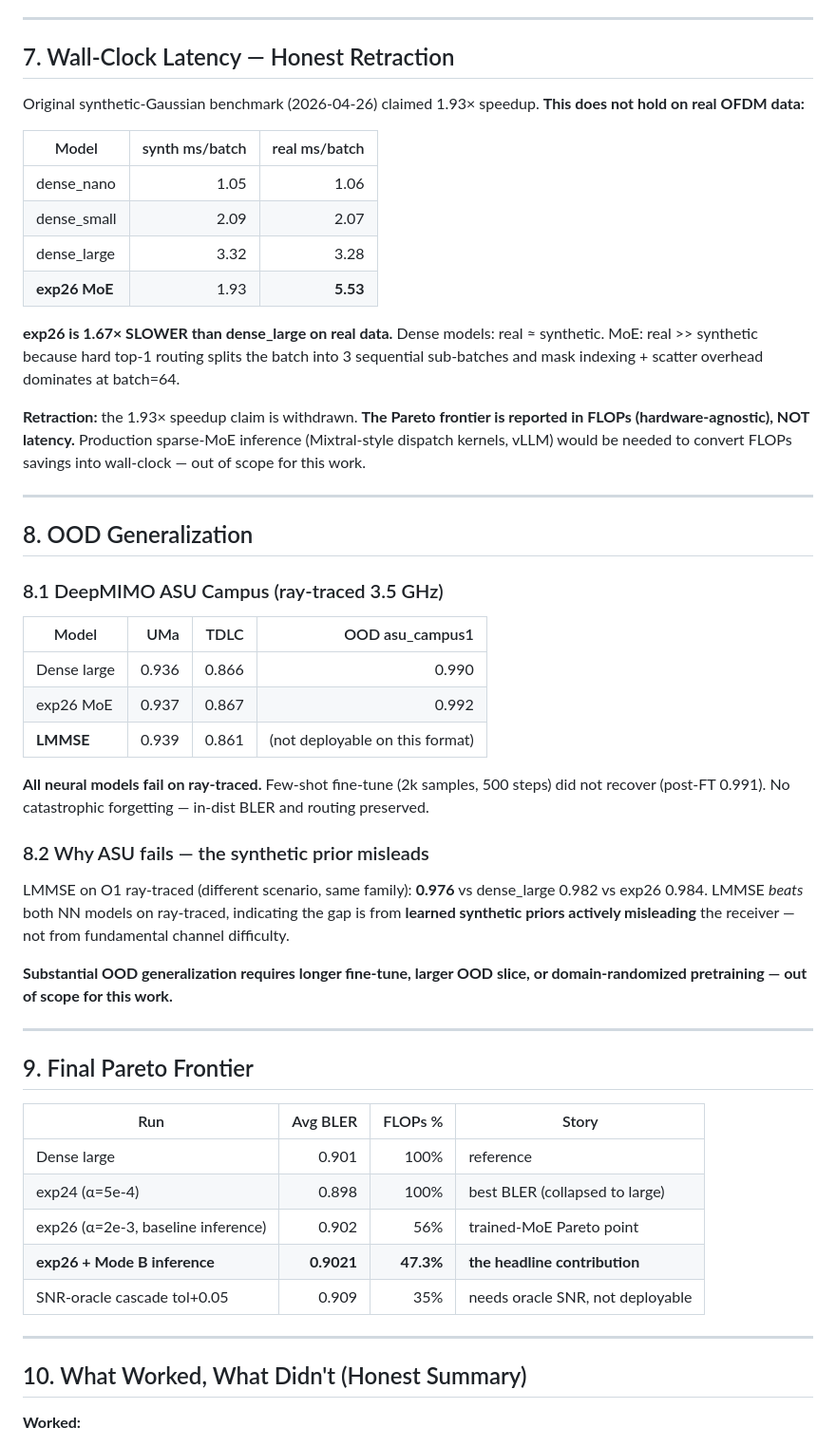
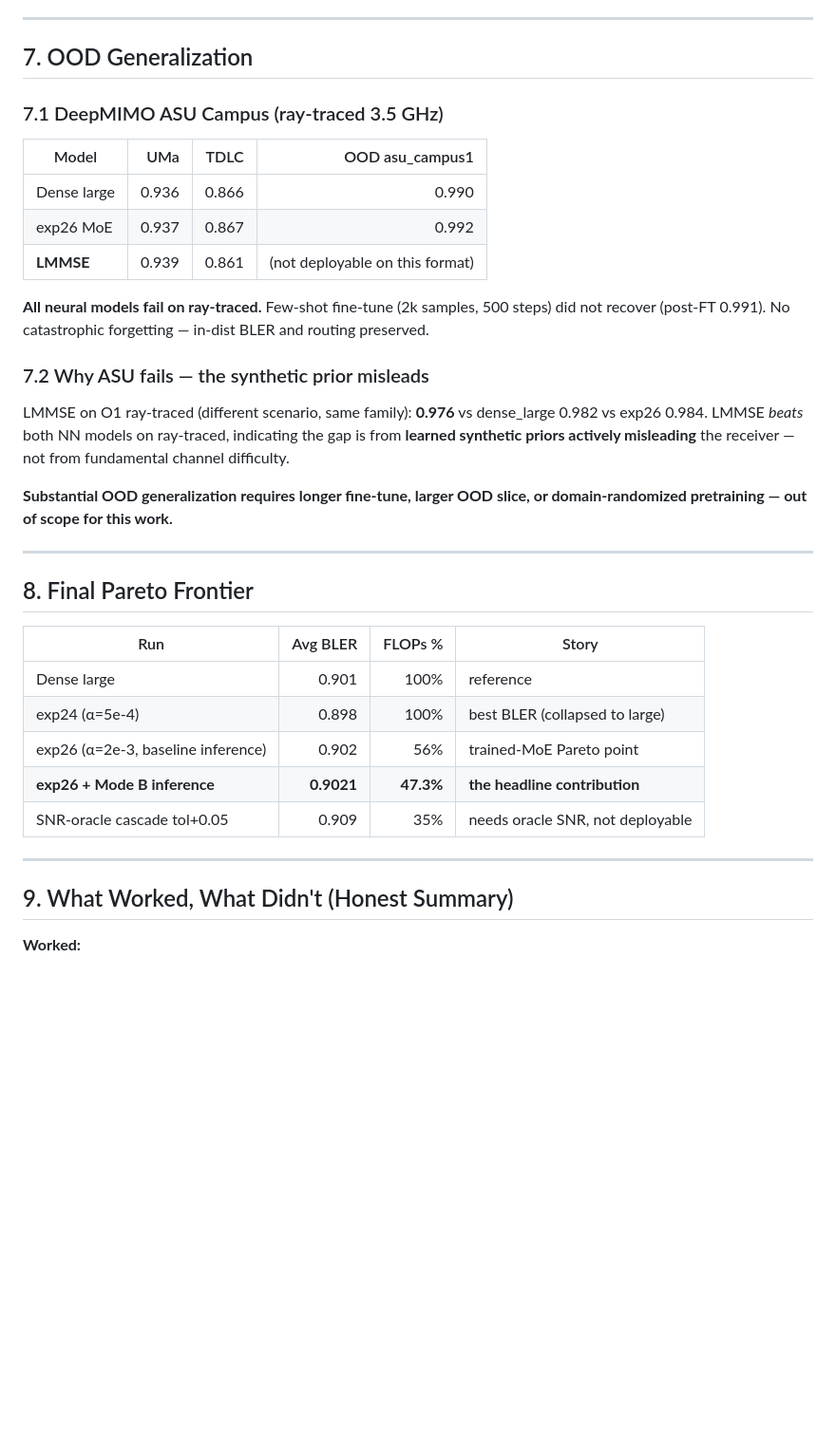
Before and after one commit to TheRamsay/moe-5g-nrx, a Markdown page: docs/final_draft.md, the part around one of its changes. Shown at 95% size. Rendered like a GitHub page; blank space fills up the shorter version.

Commit message:
docs: drop wall-clock latency section from final draft

```diff
--- a/docs/final_draft.md
+++ b/docs/final_draft.md
@@ -308,32 +308,9 @@ Sionna's clean defaults don't model.
 
 ---
 
-## 7. Wall-Clock Latency — Honest Retraction
+## 7. OOD Generalization
 
-Original synthetic-Gaussian benchmark (2026-04-26) claimed 1.93× speedup. **This does not hold on
-real OFDM data:**
-
-| Model | synth ms/batch | real ms/batch |
-|---|---:|---:|
-| dense_nano  | 1.05 | 1.06 |
-| dense_small | 2.09 | 2.07 |
-| dense_large | 3.32 | 3.28 |
-| **exp26 MoE** | 1.93 | **5.53** |
-
-**exp26 is 1.67× SLOWER than dense_large on real data.** Dense models: real ≈ synthetic. MoE:
-real >> synthetic because hard top-1 routing splits the batch into 3 sequential sub-batches and
-mask indexing + scatter overhead dominates at batch=64.
-
-**Retraction:** the 1.93× speedup claim is withdrawn. **The Pareto frontier is reported in FLOPs
-(hardware-agnostic), NOT latency.** Production sparse-MoE inference (Mixtral-style dispatch
-kernels, vLLM) would be needed to convert FLOPs savings into wall-clock — out of scope for this
-work.
-
----
-
-## 8. OOD Generalization
-
-### 8.1 DeepMIMO ASU Campus (ray-traced 3.5 GHz)
+### 7.1 DeepMIMO ASU Campus (ray-traced 3.5 GHz)
 
 | Model | UMa | TDLC | OOD asu_campus1 |
 |---|---:|---:|---:|
@@ -344,7 +321,7 @@ work.
 **All neural models fail on ray-traced.** Few-shot fine-tune (2k samples, 500 steps) did not
 recover (post-FT 0.991). No catastrophic forgetting — in-dist BLER and routing preserved.
 
-### 8.2 Why ASU fails — the synthetic prior misleads
+### 7.2 Why ASU fails — the synthetic prior misleads
 
 LMMSE on O1 ray-traced (different scenario, same family): **0.976** vs dense_large 0.982 vs exp26
 0.984. LMMSE *beats* both NN models on ray-traced, indicating the gap is from **learned synthetic
@@ -355,7 +332,7 @@ domain-randomized pretraining — out of scope for this work.**
 
 ---
 
-## 9. Final Pareto Frontier
+## 8. Final Pareto Frontier
 
 | Run | Avg BLER | FLOPs % | Story |
 |---|---:|---:|---|
@@ -367,7 +344,7 @@ domain-randomized pretraining — out of scope for this work.**
 
 ---
 
-## 10. What Worked, What Didn't (Honest Summary)
+## 9. What Worked, What Didn't (Honest Summary)
 
 **Worked:**
 - Asym warm-start with **cold large** (uniquely effective per symmetric sweep)
```
Also changed, not shown: other parts of docs/final_draft.md (+2 -5 lines).
